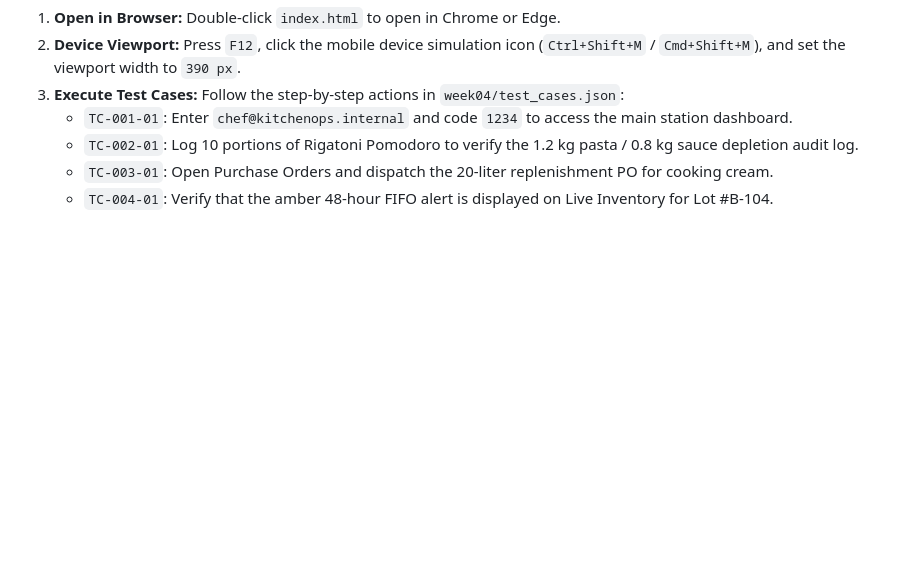
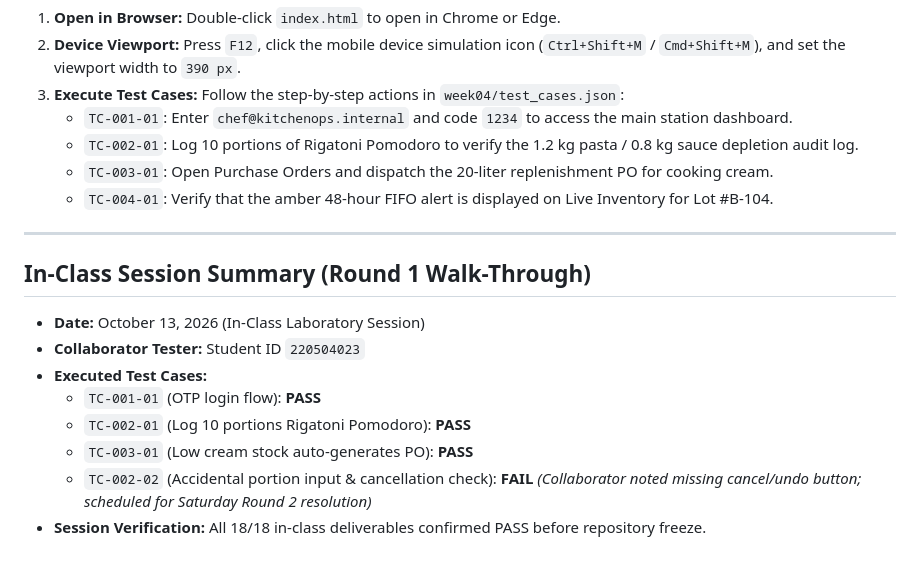
Before and after one commit to anilaydeniz/aiasd-project, a Markdown page: week04/prototype/README.md, the part around the change. Rendered like a GitHub page; blank space fills up the shorter version.

Commit message:
week04: finalize in-class session deliverables and testing wrap-up

```diff
--- a/week04/prototype/README.md
+++ b/week04/prototype/README.md
@@ -50,3 +50,16 @@ A clickable mobile-first prototype demonstrating the core workflows of KitchenOp
    - `TC-002-01`: Log 10 portions of Rigatoni Pomodoro to verify the 1.2 kg pasta / 0.8 kg sauce depletion audit log.
    - `TC-003-01`: Open Purchase Orders and dispatch the 20-liter replenishment PO for cooking cream.
    - `TC-004-01`: Verify that the amber 48-hour FIFO alert is displayed on Live Inventory for Lot #B-104.
+
+---
+
+## In-Class Session Summary (Round 1 Walk-Through)
+
+- **Date:** October 13, 2026 (In-Class Laboratory Session)
+- **Collaborator Tester:** Student ID `220504023`
+- **Executed Test Cases:**
+  - `TC-001-01` (OTP login flow): **PASS**
+  - `TC-002-01` (Log 10 portions Rigatoni Pomodoro): **PASS**
+  - `TC-003-01` (Low cream stock auto-generates PO): **PASS**
+  - `TC-002-02` (Accidental portion input & cancellation check): **FAIL** *(Collaborator noted missing cancel/undo button; scheduled for Saturday Round 2 resolution)*
+- **Session Verification:** All 18/18 in-class deliverables confirmed PASS before repository freeze.
```
